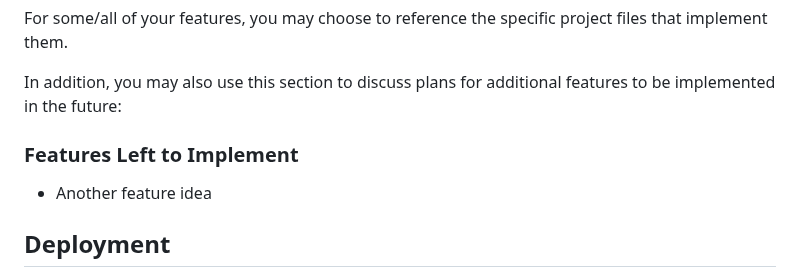
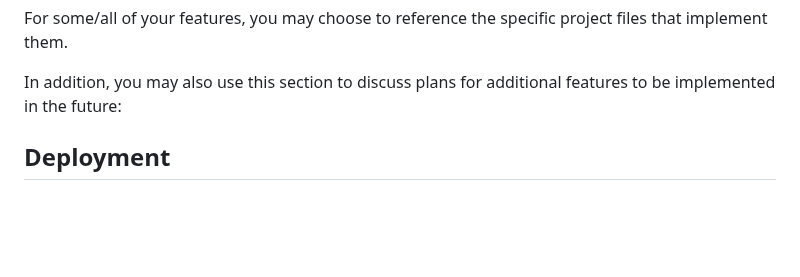
Before and after one commit to BlvckKryptonite/love-running, a Markdown page: README.md, the part around the change. Drawn GitHub-style; blank space fills up the shorter version.

Commit message:
Deleted redundant section in README.

```diff
--- a/README.md
+++ b/README.md
@@ -64,9 +64,6 @@ For some/all of your features, you may choose to reference the specific project
 
 In addition, you may also use this section to discuss plans for additional features to be implemented in the future:
 
-### Features Left to Implement
-
-- Another feature idea
 
 ## Deployment
 
```
